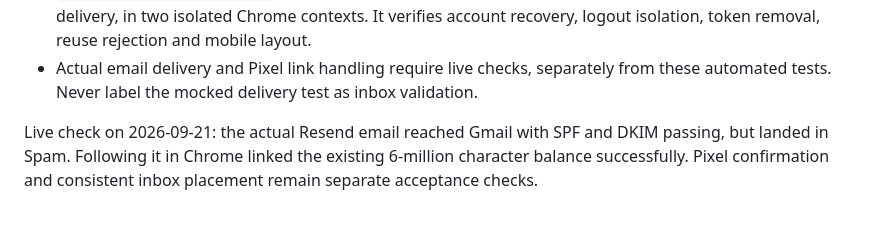
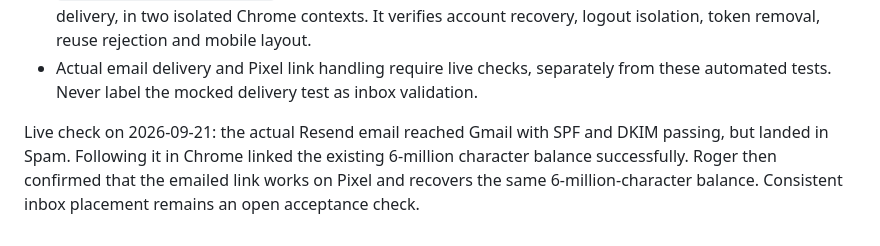
Before and after one commit to n6s/paste2speech, a Markdown page: docs/email-signin.md, the part around the change. Drawn GitHub-style.

Commit message:
Record successful Pixel email sign-in recovery

```diff
--- a/docs/email-signin.md
+++ b/docs/email-signin.md
@@ -75,5 +75,6 @@ sign-in. Public code is not deployed by this setup.
 
 Live check on 2026-09-21: the actual Resend email reached Gmail with SPF and DKIM
 passing, but landed in Spam. Following it in Chrome linked the existing 6-million
-character balance successfully. Pixel confirmation and consistent inbox placement
-remain separate acceptance checks.
+character balance successfully. Roger then confirmed that the emailed link works
+on Pixel and recovers the same 6-million-character balance. Consistent inbox
+placement remains an open acceptance check.
```
Also changed, not shown: BACKLOG.md (+2 -1 lines).
